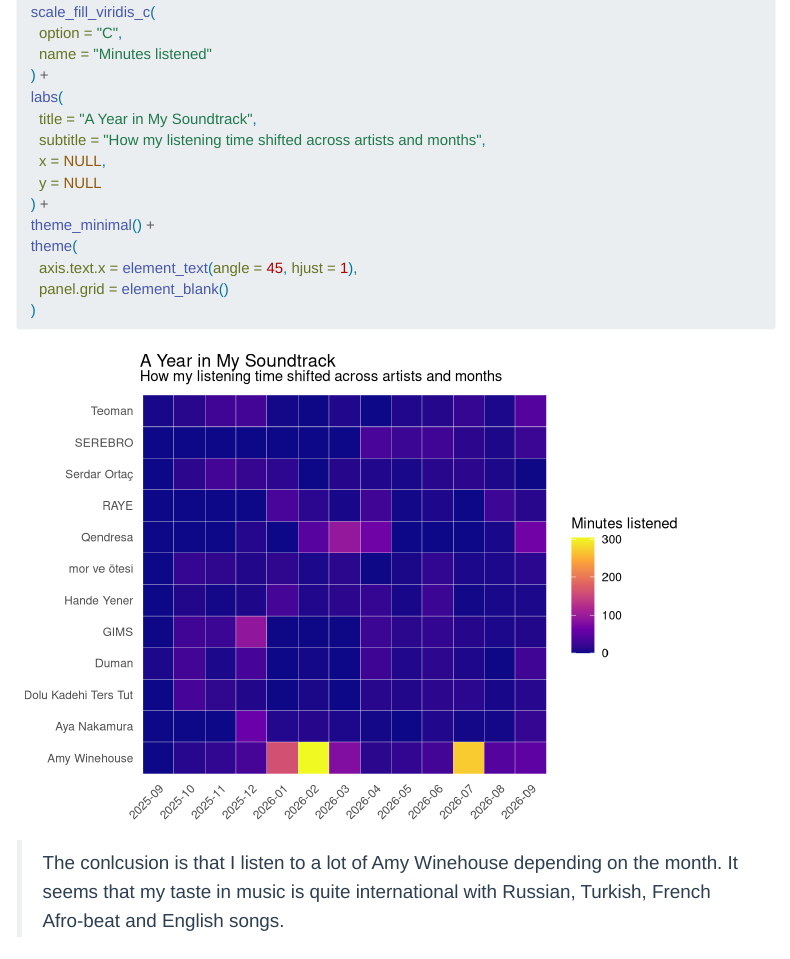
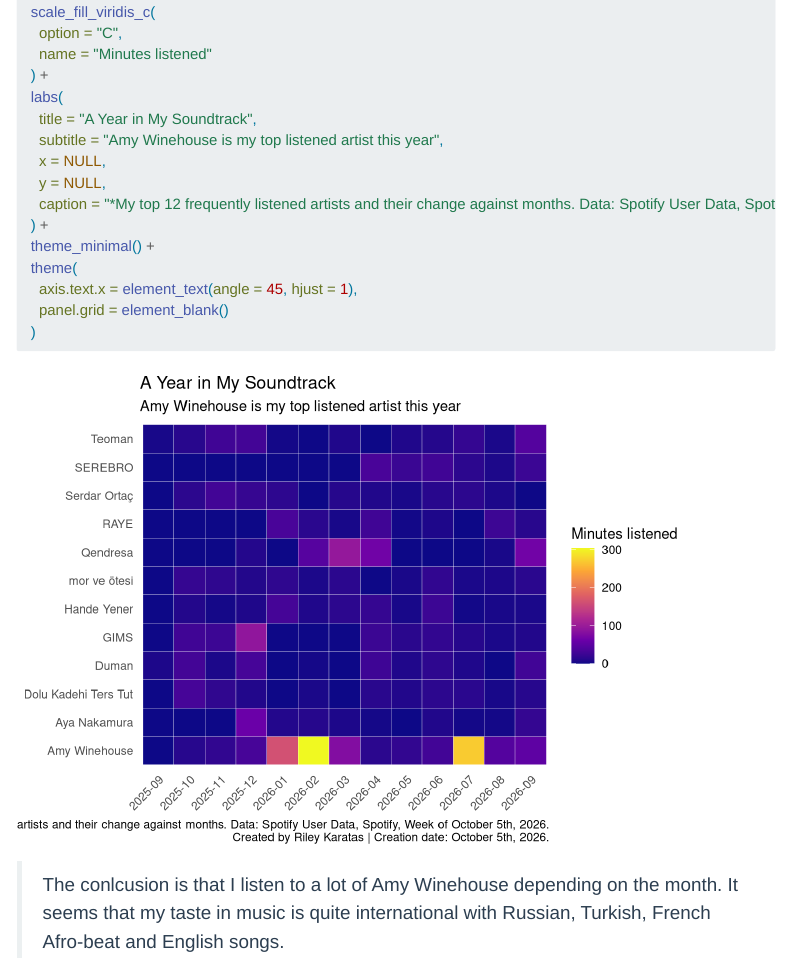
Before and after one commit to mac-ds212-f26/ds212-portfolio-rifegu, a Quarto document (pvj/pvj-01.qmd): the page in a window 1100 px wide, from 4880 px down. Rendered offline with R 4.5, knitr and Pandoc in place of Quarto, with nearby package versions; folded parts are opened; menus at the side of the page are left out.

Commit message:
refine slightly pvj

```diff
--- a/pvj/pvj-01.qmd
+++ b/pvj/pvj-01.qmd
@@ -126,9 +126,10 @@ ggplot(
   ) +
   labs(
     title = "A Year in My Soundtrack",
-    subtitle = "How my listening time shifted across artists and months",
+    subtitle = "Amy Winehouse is my top listened artist this year",
     x = NULL,
-    y = NULL
+    y = NULL,
+    caption = "*My top 12 frequently listened artists and their change against months. Data: Spotify User Data, Spotify, Week of October 5th, 2026.\nCreated by Riley Karatas | Creation date: October 5th, 2026."
   ) +
   theme_minimal() +
   theme(
```
